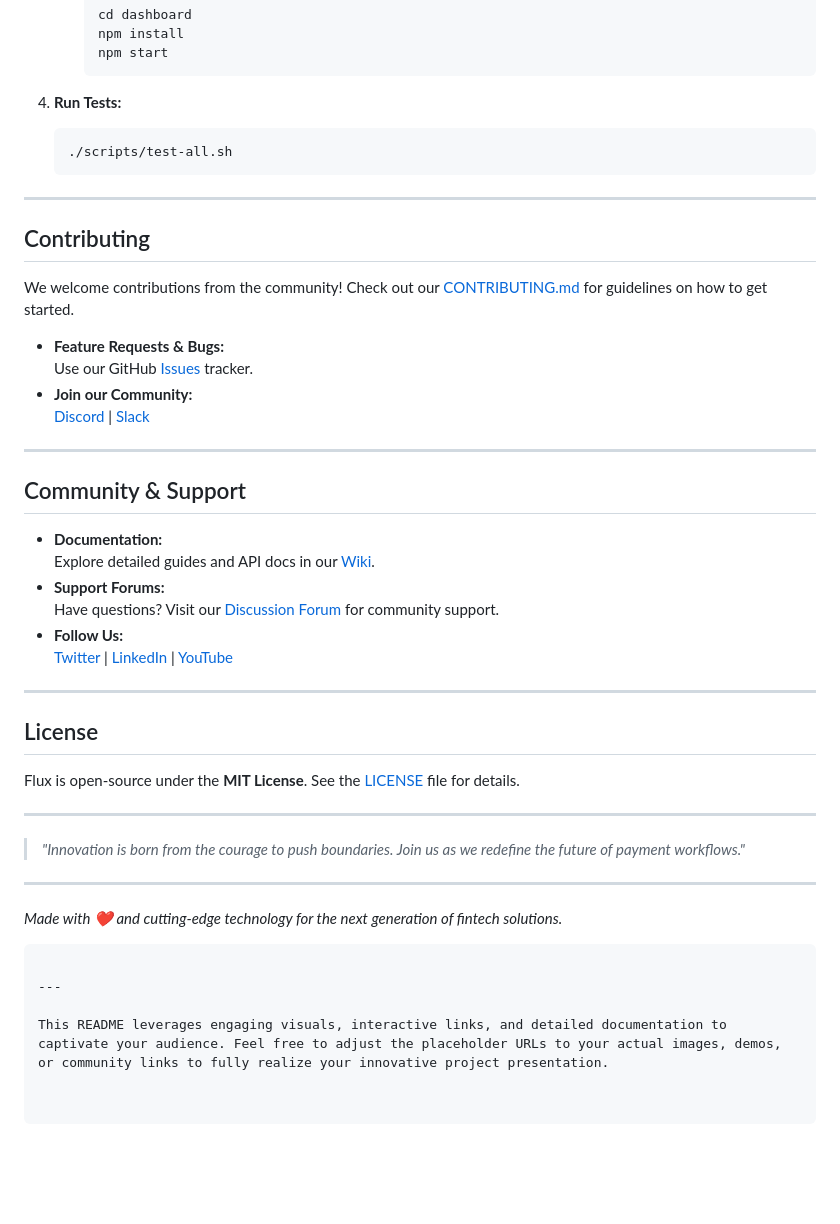
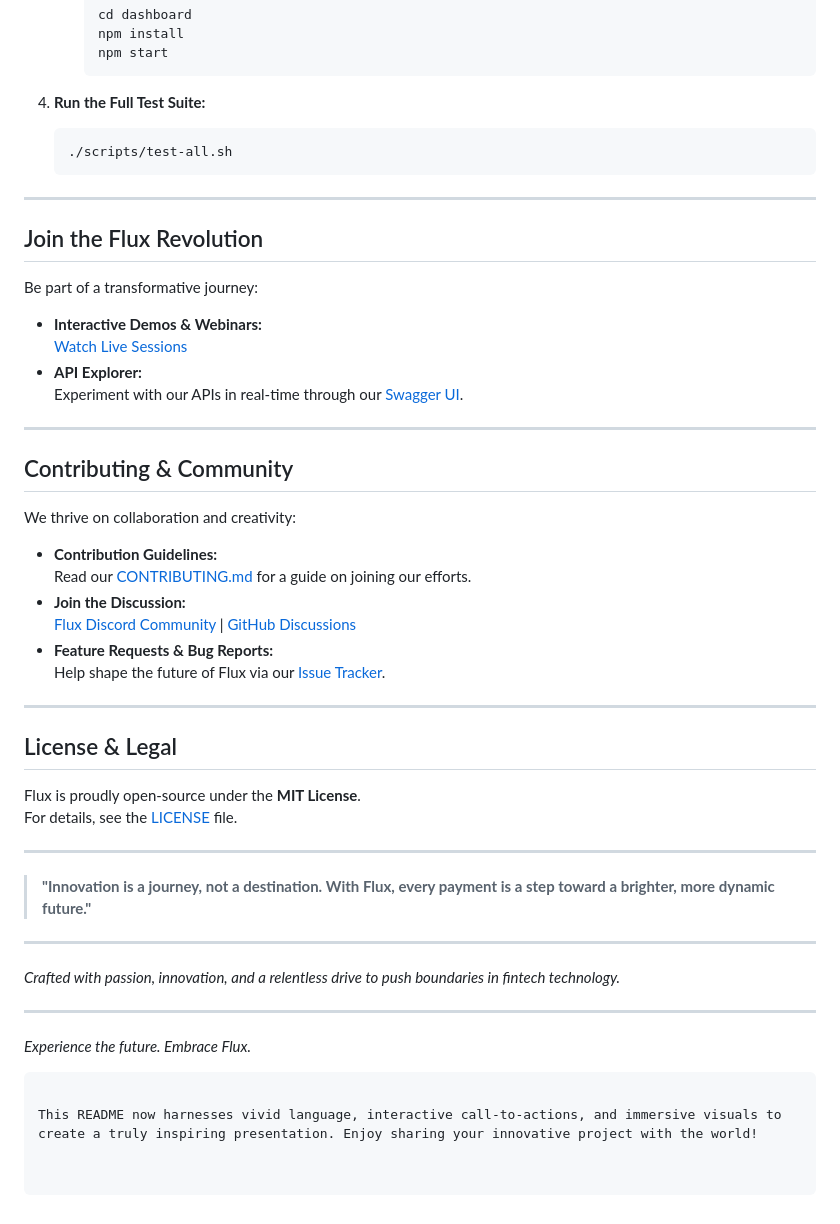
Before and after one commit to 12sachingupta/Flux-Payment-Orchestrator, a Markdown page: README.md, the part around the change printed below. Rendered like a GitHub page; blank space fills up the shorter version.

````diff
--- a/README.md
+++ b/README.md
@@ -151,48 +136,51 @@ Experience the future of payment orchestration:
      npm start
      ```
 
-4. **Run Tests:**
+4. **Run the Full Test Suite:**
    ```bash
    ./scripts/test-all.sh
    ```
 
 ---
 
-## Contributing
+## Join the Flux Revolution
 
-We welcome contributions from the community! Check out our [CONTRIBUTING.md](CONTRIBUTING.md) for guidelines on how to get started.
-
-- **Feature Requests & Bugs:**
-  Use our GitHub [Issues](https://github.com/yourusername/flux/issues) tracker.
-- **Join our Community:**
-  [Discord](https://discord.gg/flux) | [Slack](https://join.slack.com/flux)
+Be part of a transformative journey:
+- **Interactive Demos & Webinars:**
+  [Watch Live Sessions](https://example.com/flux-webinar)
+- **API Explorer:**
+  Experiment with our APIs in real-time through our [Swagger UI](https://example.com/flux-api).
 
 ---
 
-## Community & Support
+## Contributing & Community
 
-- **Documentation:**
-  Explore detailed guides and API docs in our [Wiki](https://github.com/yourusername/flux/wiki).
-- **Support Forums:**
-  Have questions? Visit our [Discussion Forum](https://github.com/yourusername/flux/discussions) for community support.
-- **Follow Us:**
-  [Twitter](https://twitter.com/fluxproject) | [LinkedIn](https://linkedin.com/company/flux) | [YouTube](https://youtube.com/fluxproject)
+We thrive on collaboration and creativity:
+- **Contribution Guidelines:**
+  Read our [CONTRIBUTING.md](CONTRIBUTING.md) for a guide on joining our efforts.
+- **Join the Discussion:**
+  [Flux Discord Community](https://discord.gg/flux) | [GitHub Discussions](https://github.com/yourusername/flux/discussions)
+- **Feature Requests & Bug Reports:**
+  Help shape the future of Flux via our [Issue Tracker](https://github.com/yourusername/flux/issues).
 
 ---
 
-## License
+## License & Legal
 
-Flux is open-source under the **MIT License**. See the [LICENSE](LICENSE) file for details.
+Flux is proudly open-source under the **MIT License**.
+For details, see the [LICENSE](LICENSE) file.
 
 ---
 
-> _"Innovation is born from the courage to push boundaries. Join us as we redefine the future of payment workflows."_
+> **"Innovation is a journey, not a destination. With Flux, every payment is a step toward a brighter, more dynamic future."**
 
 ---
 
-*Made with ❤️ and cutting-edge technology for the next generation of fintech solutions.*
-```
+*Crafted with passion, innovation, and a relentless drive to push boundaries in fintech technology.*
 
 ---
 
-This README leverages engaging visuals, interactive links, and detailed documentation to captivate your audience. Feel free to adjust the placeholder URLs to your actual images, demos, or community links to fully realize your innovative project presentation.
+*Experience the future. Embrace Flux.*
+```
+
+This README now harnesses vivid language, interactive call-to-actions, and immersive visuals to create a truly inspiring presentation. Enjoy sharing your innovative project with the world!
````
Also changed, not shown: other parts of README.md (+53 -68 lines).
